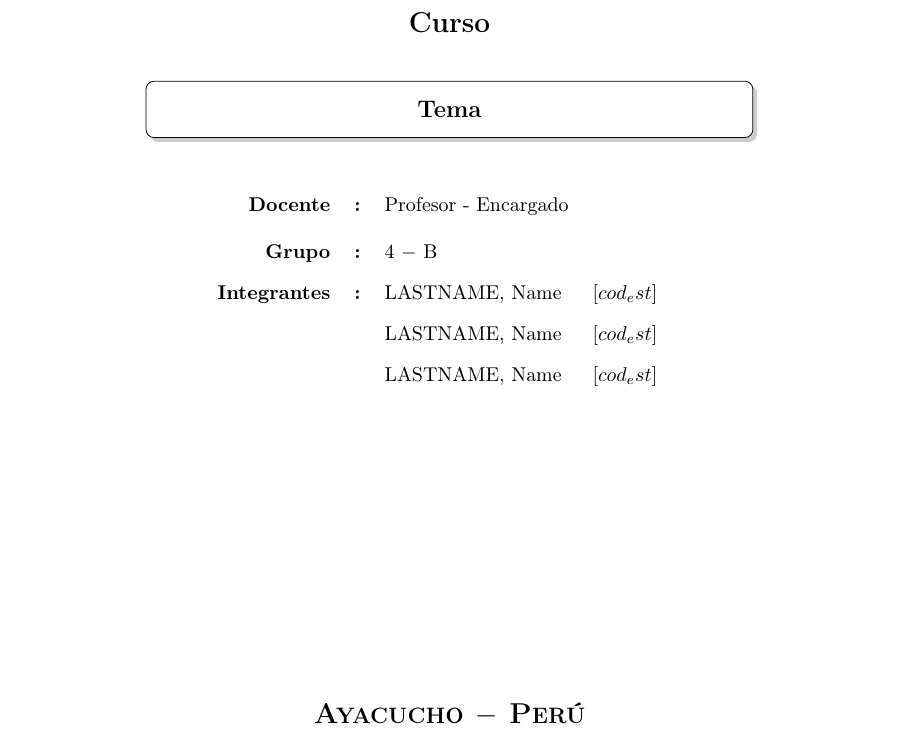
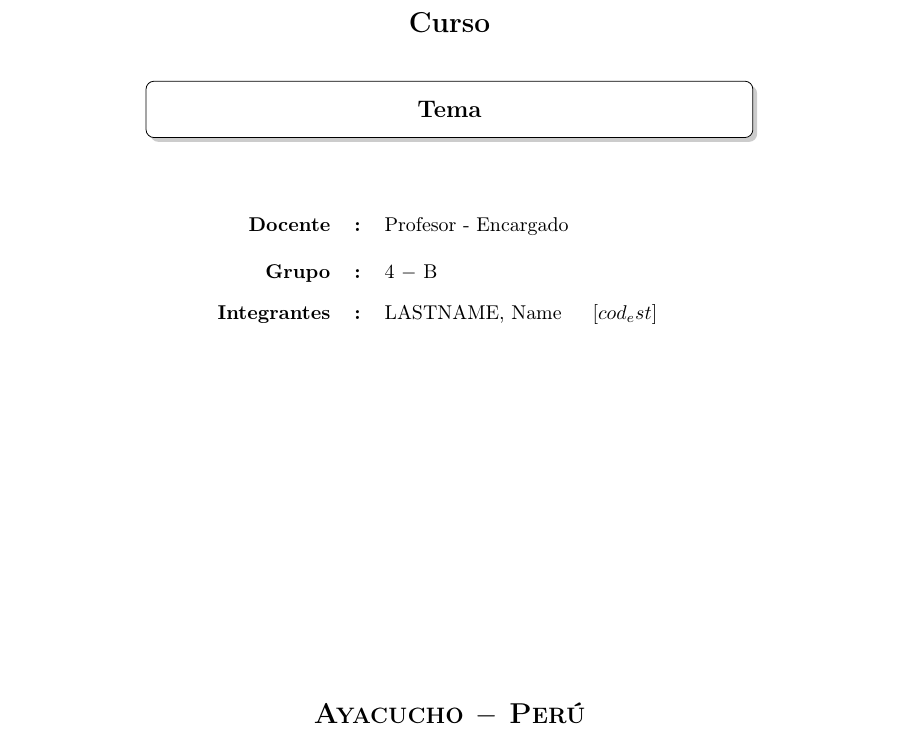
Before and after one commit to juancarlos3652/LatexTrabajos, a LaTeX paper (main.tex, which reads src/components/cover.tex): part of page 1 of 8, cut so that both start at the same text. Compiled offline with pdfLaTeX.

Commit message:
modify files for cover.tex

```diff
--- a/src/components/cover.tex
+++ b/src/components/cover.tex
@@ -16,20 +16,13 @@
 	\vspace{5pt}
 
 	\boxabstractd{10cm}{\bfseries\large\centering \dytema}
-	\vspace{5pt}
+	\vspace{15pt}
 
  \begin{center}
 		\begin{tabular}{rclcl}
 			\bf Docente         & \bf: & \dyteacher{}            &   & \\[8pt]
 			\bf Grupo      & \bf: &  4 $-$ B    &  & \\[5pt]
-			\bf Integrantes      & \bf: &  AMIQUERO PERALTA, Germán     & $[27210104]$ & \\[5pt]
-   		\bf       & \bf & APAICO PAUCCA, Andree Phol      & $[27220139]$ & \\[5pt]
-   		\bf       & \bf & AUCCAPUCLLA CUCHURI, Robert Antony      & $[27220132]$ & \\[5pt]
-   		\bf       & \bf & BAUTISTA FIGUEROA, Jean Jenner      & $[27222501]$ & \\[5pt]
-   		\bf       & \bf & CHIPANA NUÑEZ, Ever Neils      & $[27210508]$ & \\[5pt]
-		  \bf       & \bf & FIGUEROA PEREZ, Franklin      & $[27200119]$ & \\[5pt]
-		  \bf       & \bf & FLORES SARAS, Henry Josue      & $[27220123]$ & \\[5pt]
-   		\bf       & \bf & RAMOS LÓPEZ, Isaias    & $[27202506]$ & \\[5pt]
+			\bf Integrantes      & \bf: &  LASTNAME, Name     & $[cod_est]$ & \\[5pt]
 		\end{tabular}
 	\end{center}
 
```
Also changed, not shown: main.tex (+2 -1 lines).
